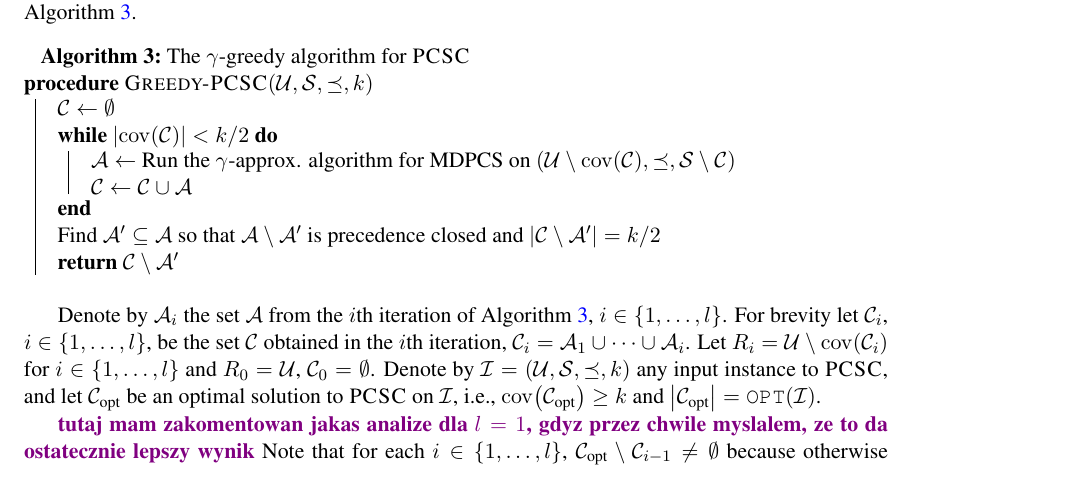
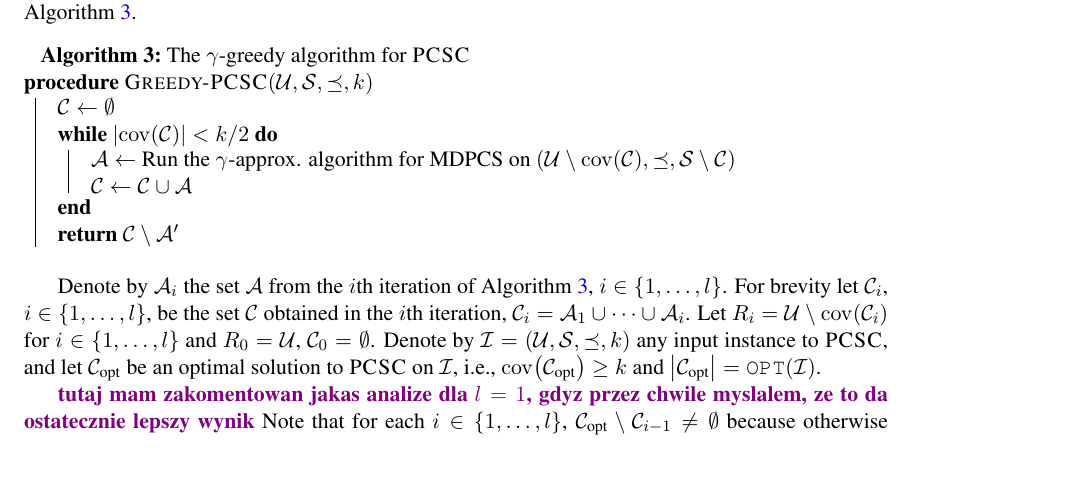
Before and after one commit to MSzyfel/Active-Learning-and-Covering-Problems-with-Precedence, a LaTeX document (main.tex, which reads pseudocodes/set_cover.tex): part of page 12 of 20, cut so that both start at the same text. Compiled offline with pdfLaTeX.

Commit message:
loophole in PCSC fixed v02

```diff
--- a/pseudocodes/set_cover.tex
+++ b/pseudocodes/set_cover.tex
@@ -13,7 +13,6 @@
 
     $\cC \gets \cC \cup \cA$\;
   }
-  Find $\cA'\subseteq\cA$ so that $\cA\setminus\cA'$ is precedence closed and $\spr{\cC\setminus\cA'}=k/2$\;
 
   \Return $\cC\setminus\cA'$
 }
```
